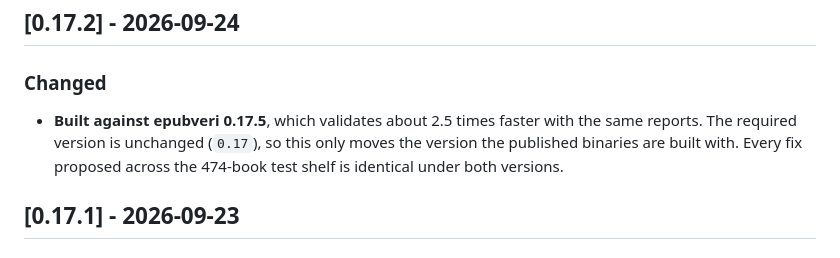
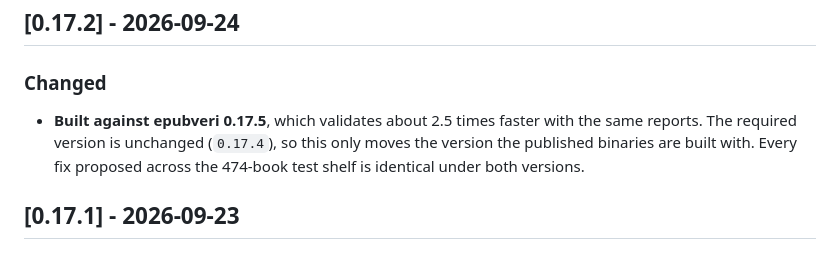
Before and after one commit to veripublica/epubsana, a Markdown page: CHANGELOG.md, the part around the change. Rendered like a GitHub page.

Commit message:
Correct the epubveri floor named in the 0.17.2 changelog entry

```diff
--- a/CHANGELOG.md
+++ b/CHANGELOG.md
@@ -13,7 +13,7 @@ rules](https://doc.rust-lang.org/cargo/reference/semver.html).
 ### Changed
 
 - **Built against epubveri 0.17.5**, which validates about 2.5 times faster
-  with the same reports. The required version is unchanged (`0.17`), so this
+  with the same reports. The required version is unchanged (`0.17.4`), so this
   only moves the version the published binaries are built with. Every fix
   proposed across the 474-book test shelf is identical under both versions.
 
```
